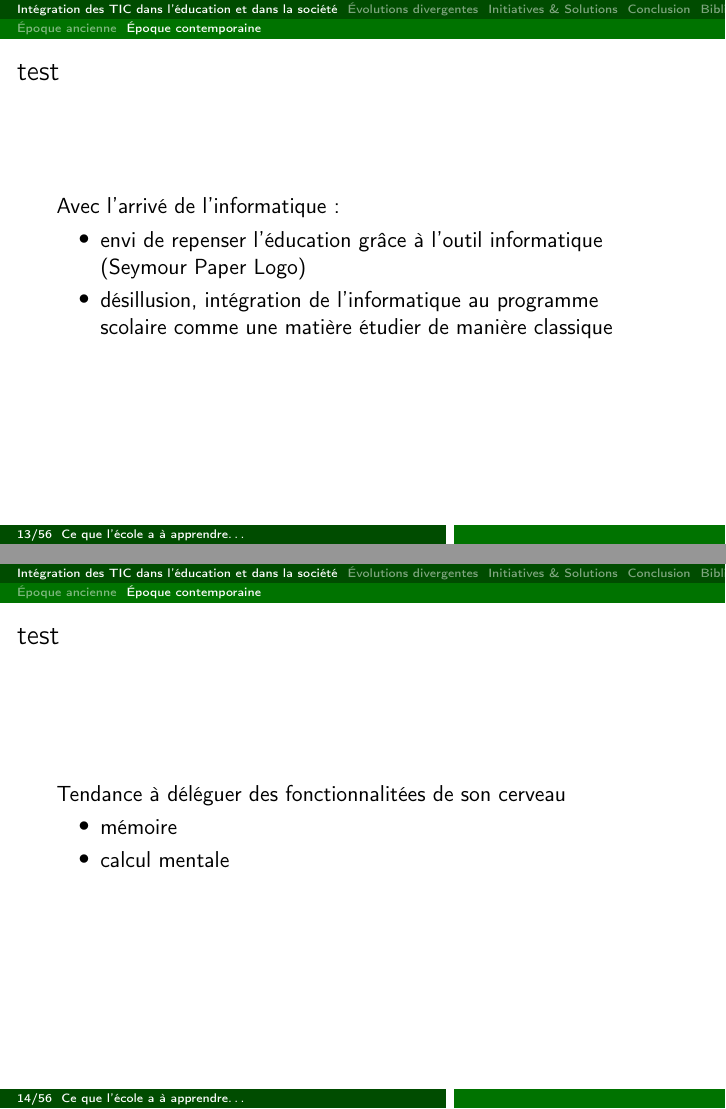
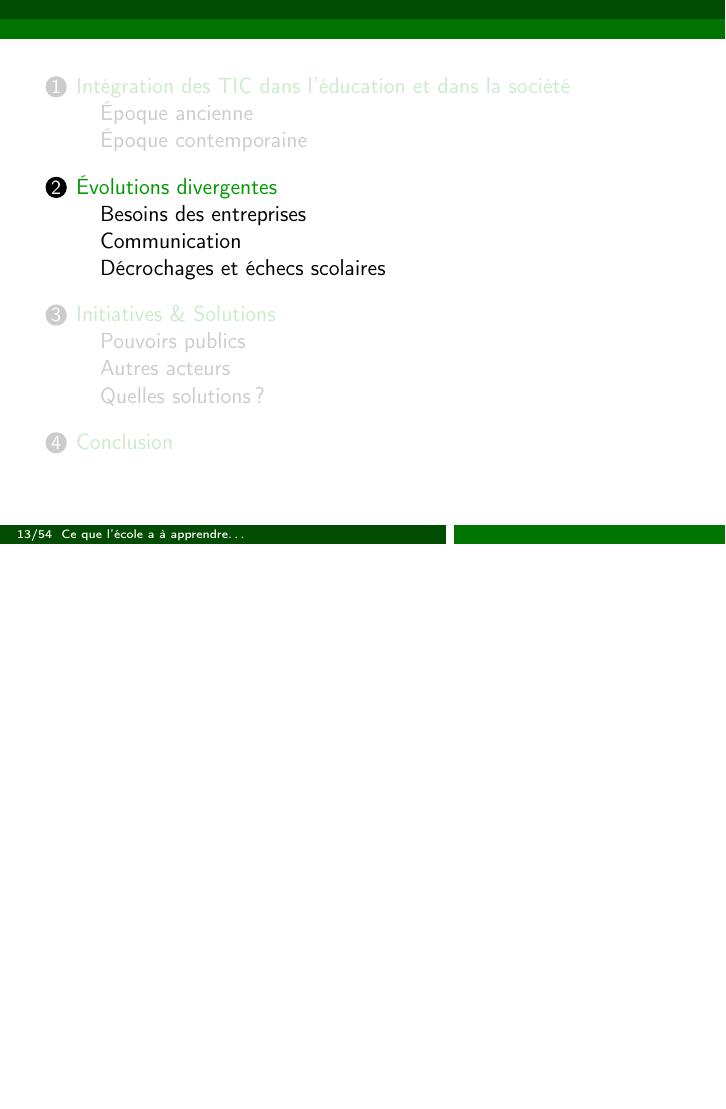
Before and after one commit to Patre/epistemo, LaTeX slides (presentation/apprentissage.tex, which reads presentation/includes/1-quoi.tex): pages 13 and 14 of 77 before the commit and page 13 of 75 after it, the two joined at a grey line, the shorter picture padded with empty space. Compiled offline with pdfLaTeX.

Commit message:
suppression deux slides

```diff
--- a/presentation/includes/1-quoi.tex
+++ b/presentation/includes/1-quoi.tex
@@ -105,23 +105,3 @@ Condorcet, avril 1792
 
 \footlineextra{\cite{book_middle_works_dewey}\cite{piaget_1923}}
 \end{frame}
-
-\begin{frame}{test}
-
-Avec l'arrivé de l'informatique :
-\begin{itemize}
-\item envi de repenser l'éducation grâce à l'outil informatique (Seymour Paper Logo)
-\item désillusion, intégration de l'informatique au programme scolaire comme une matière étudier de manière classique
-\end{itemize}
-
-\end{frame}
-
-\begin{frame}{test}
-
-Tendance à déléguer des fonctionnalitées de son cerveau
-\begin{itemize}
-\item mémoire
-\item calcul mentale
-\end{itemize}
-
-\end{frame}
```
